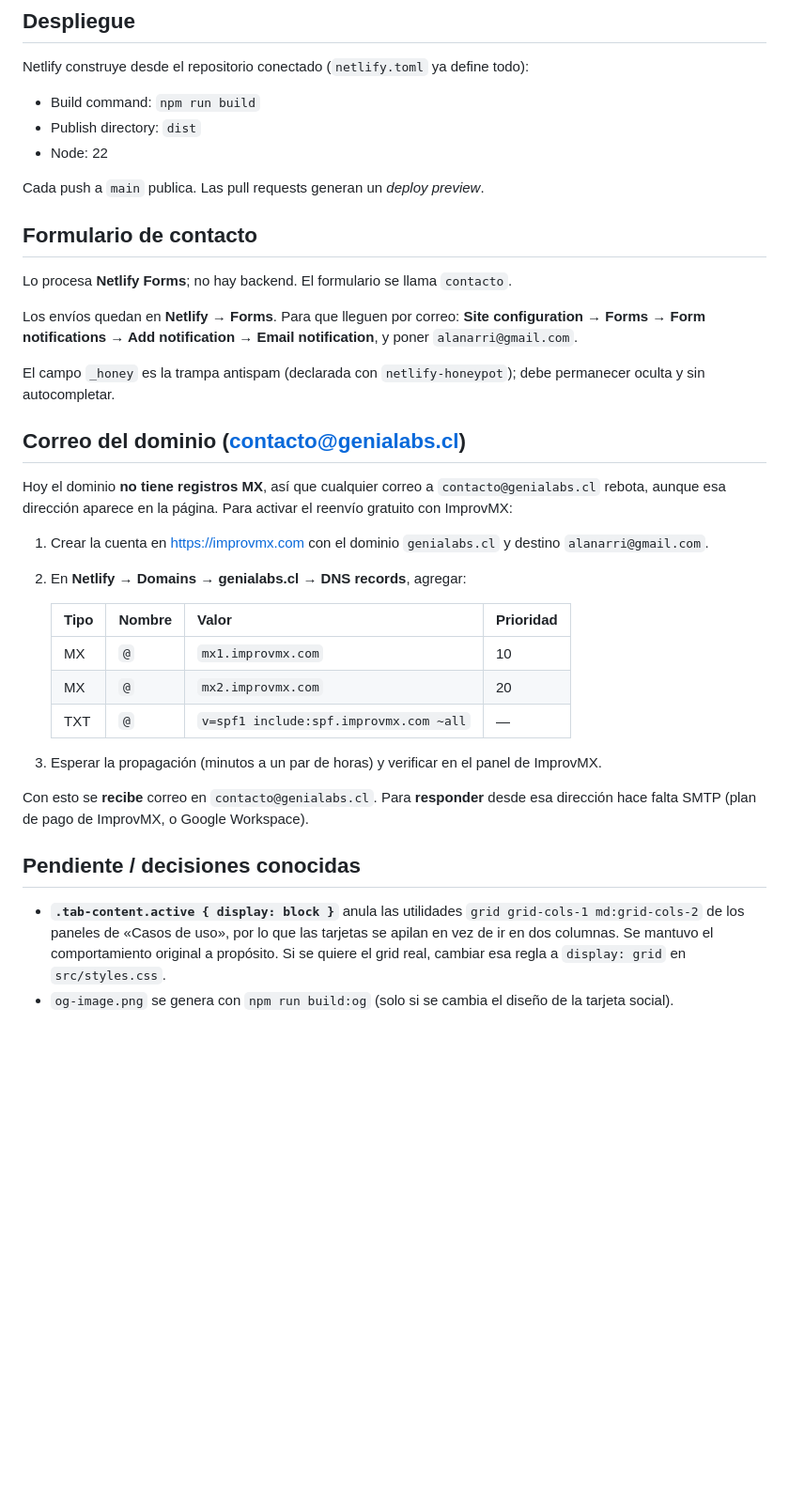
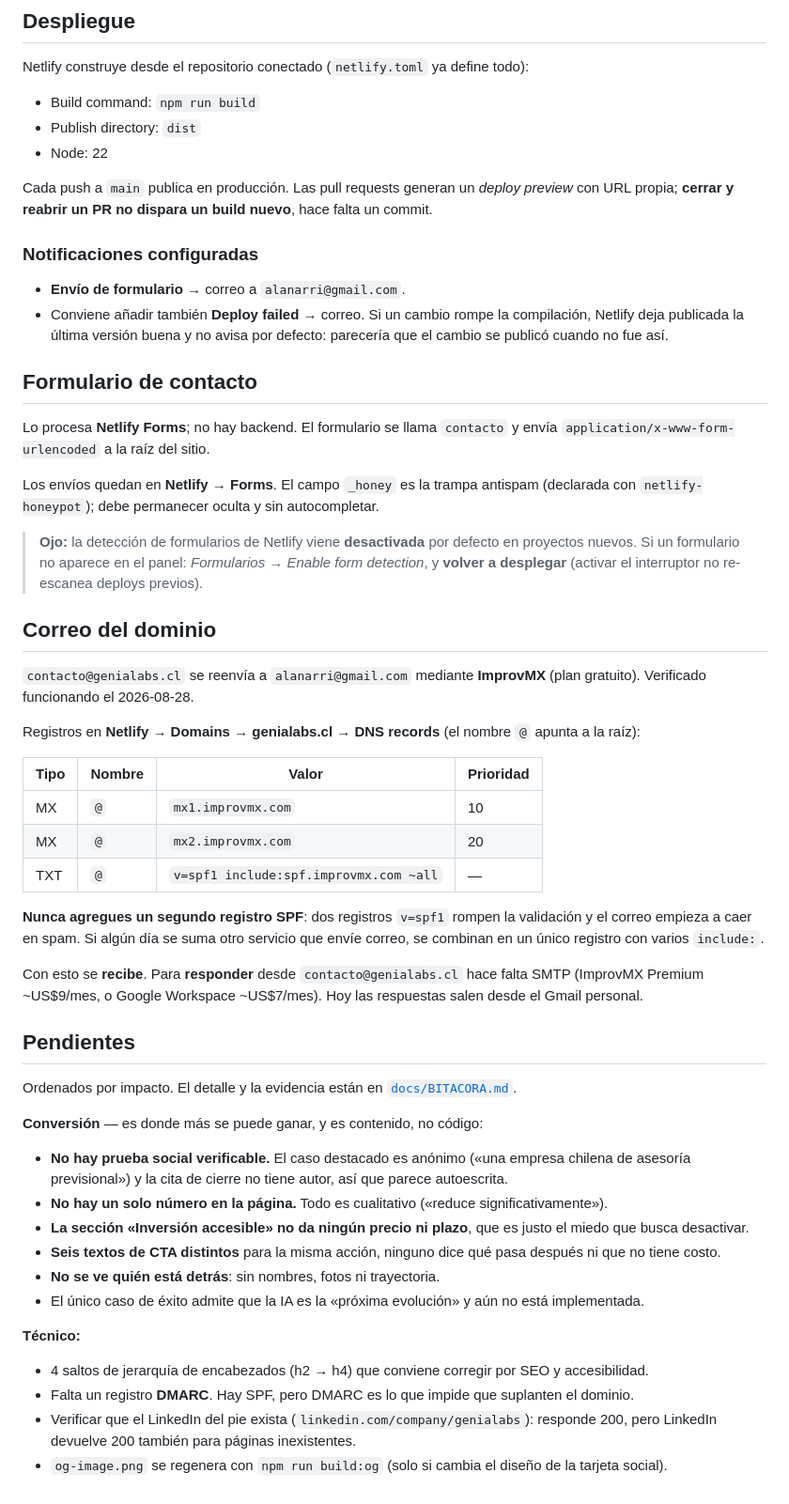
Before and after one commit to ArriagadaInc/genialabs-landing, a Markdown page: README.md, the part around one of its changes. Shown at 94% size. Drawn GitHub-style; blank space fills up the shorter version.

```diff
--- a/README.md
+++ b/README.md
@@ -52,42 +82,69 @@ Netlify construye desde el repositorio conectado (`netlify.toml` ya define todo)
 - Publish directory: `dist`
 - Node: 22
 
-Cada push a `main` publica. Las pull requests generan un *deploy preview*.
+Cada push a `main` publica en producción. Las pull requests generan un *deploy preview*
+con URL propia; **cerrar y reabrir un PR no dispara un build nuevo**, hace falta un commit.
+
+### Notificaciones configuradas
+
+- **Envío de formulario** → correo a `alanarri@gmail.com`.
+- Conviene añadir también **Deploy failed** → correo. Si un cambio rompe la compilación,
+  Netlify deja publicada la última versión buena y no avisa por defecto: parecería que el
+  cambio se publicó cuando no fue así.
 
 ## Formulario de contacto
 
-Lo procesa **Netlify Forms**; no hay backend. El formulario se llama `contacto`.
+Lo procesa **Netlify Forms**; no hay backend. El formulario se llama `contacto` y envía
+`application/x-www-form-urlencoded` a la raíz del sitio.
 
-Los envíos quedan en **Netlify → Forms**. Para que lleguen por correo:
-**Site configuration → Forms → Form notifications → Add notification → Email notification**,
-y poner `alanarri@gmail.com`.
+Los envíos quedan en **Netlify → Forms**. El campo `_honey` es la trampa antispam
+(declarada con `netlify-honeypot`); debe permanecer oculta y sin autocompletar.
 
-El campo `_honey` es la trampa antispam (declarada con `netlify-honeypot`); debe permanecer oculta
-y sin autocompletar.
+> **Ojo:** la detección de formularios de Netlify viene **desactivada** por defecto en
+> proyectos nuevos. Si un formulario no aparece en el panel: *Formularios → Enable form
+> detection*, y **volver a desplegar** (activar el interruptor no re-escanea deploys previos).
 
-## Correo del dominio (contacto@genialabs.cl)
+## Correo del dominio
 
-Hoy el dominio **no tiene registros MX**, así que cualquier correo a `contacto@genialabs.cl` rebota,
-aunque esa dirección aparece en la página. Para activar el reenvío gratuito con ImprovMX:
+`contacto@genialabs.cl` se reenvía a `alanarri@gmail.com` mediante **ImprovMX** (plan gratuito).
+Verificado funcionando el 2026-08-28.
 
-1. Crear la cuenta en <https://improvmx.com> con el dominio `genialabs.cl` y destino `alanarri@gmail.com`.
-2. En **Netlify → Domains → genialabs.cl → DNS records**, agregar:
+Registros en **Netlify → Domains → genialabs.cl → DNS records** (el nombre `@` apunta a la raíz):
 
-   | Tipo | Nombre | Valor | Prioridad |
-   |---|---|---|---|
-   | MX  | `@` | `mx1.improvmx.com` | 10 |
-   | MX  | `@` | `mx2.improvmx.com` | 20 |
-   | TXT | `@` | `v=spf1 include:spf.improvmx.com ~all` | — |
+| Tipo | Nombre | Valor | Prioridad |
+|---|---|---|---|
+| MX  | `@` | `mx1.improvmx.com` | 10 |
+| MX  | `@` | `mx2.improvmx.com` | 20 |
+| TXT | `@` | `v=spf1 include:spf.improvmx.com ~all` | — |
 
-3. Esperar la propagación (minutos a un par de horas) y verificar en el panel de ImprovMX.
+**Nunca agregues un segundo registro SPF**: dos registros `v=spf1` rompen la validación y el
+correo empieza a caer en spam. Si algún día se suma otro servicio que envíe correo, se combinan
+en un único registro con varios `include:`.
 
-Con esto se **recibe** correo en `contacto@genialabs.cl`. Para **responder** desde esa dirección
-hace falta SMTP (plan de pago de ImprovMX, o Google Workspace).
+Con esto se **recibe**. Para **responder** desde `contacto@genialabs.cl` hace falta SMTP
+(ImprovMX Premium ~US$9/mes, o Google Workspace ~US$7/mes). Hoy las respuestas salen desde
+el Gmail personal.
 
-## Pendiente / decisiones conocidas
+## Pendientes
 
-- **`.tab-content.active { display: block }`** anula las utilidades `grid grid-cols-1 md:grid-cols-2`
-  de los paneles de «Casos de uso», por lo que las tarjetas se apilan en vez de ir en dos columnas.
-  Se mantuvo el comportamiento original a propósito. Si se quiere el grid real, cambiar esa regla a
-  `display: grid` en `src/styles.css`.
-- `og-image.png` se genera con `npm run build:og` (solo si se cambia el diseño de la tarjeta social).
+Ordenados por impacto. El detalle y la evidencia están en [`docs/BITACORA.md`](docs/BITACORA.md).
+
+**Conversión** — es donde más se puede ganar, y es contenido, no código:
+
+- **No hay prueba social verificable.** El caso destacado es anónimo («una empresa chilena de
+  asesoría previsional») y la cita de cierre no tiene autor, así que parece autoescrita.
+- **No hay un solo número en la página.** Todo es cualitativo («reduce significativamente»).
+- **La sección «Inversión accesible» no da ningún precio ni plazo**, que es justo el miedo que
+  busca desactivar.
+- **Seis textos de CTA distintos** para la misma acción, ninguno dice qué pasa después ni que
+  no tiene costo.
+- **No se ve quién está detrás**: sin nombres, fotos ni trayectoria.
+- El único caso de éxito admite que la IA es la «próxima evolución» y aún no está implementada.
+
+**Técnico:**
+
+- 4 saltos de jerarquía de encabezados (h2 → h4) que conviene corregir por SEO y accesibilidad.
+- Falta un registro **DMARC**. Hay SPF, pero DMARC es lo que impide que suplanten el dominio.
+- Verificar que el LinkedIn del pie exista (`linkedin.com/company/genialabs`): responde 200,
+  pero LinkedIn devuelve 200 también para páginas inexistentes.
+- `og-image.png` se regenera con `npm run build:og` (solo si cambia el diseño de la tarjeta social).
```
Also changed, not shown: other parts of README.md (+33 -3 lines), docs/BITACORA.md (added, +169 -0 lines).
